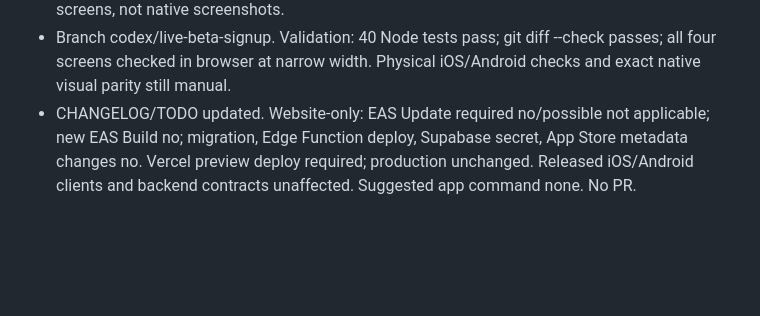
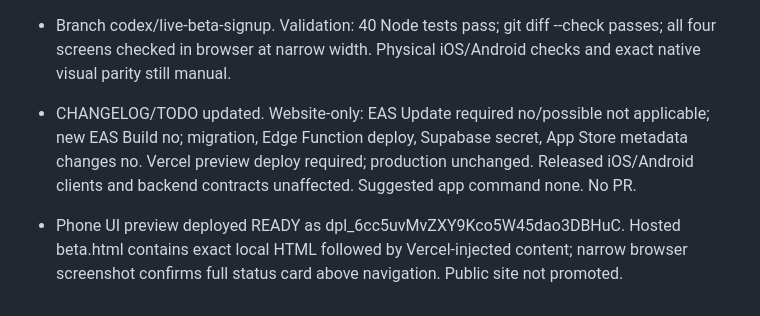
Before and after one commit to thsk79vk85-hash/veylo-site, a Markdown page: CHANGELOG.md, the part around the change. Rendered like a GitHub page; blank space fills up the shorter version.

Commit message:
Record phone preview deployment verification

```diff
--- a/CHANGELOG.md
+++ b/CHANGELOG.md
@@ -94,3 +94,5 @@
 - Fixed stale illustrative phone screens in index.html, beta.html and beta-preview.html; styles.css now reflects current app light-mode headers, status rows, Feed and Chats list. Preserved explicit carousel controls and different-campus/status examples. These are sample HTML screens, not native screenshots.
 - Branch codex/live-beta-signup. Validation: 40 Node tests pass; git diff --check passes; all four screens checked in browser at narrow width. Physical iOS/Android checks and exact native visual parity still manual.
 - CHANGELOG/TODO updated. Website-only: EAS Update required no/possible not applicable; new EAS Build no; migration, Edge Function deploy, Supabase secret, App Store metadata changes no. Vercel preview deploy required; production unchanged. Released iOS/Android clients and backend contracts unaffected. Suggested app command none. No PR.
+
+- Phone UI preview deployed READY as dpl_6cc5uvMvZXY9Kco5W45dao3DBHuC. Hosted beta.html contains exact local HTML followed by Vercel-injected content; narrow browser screenshot confirms full status card above navigation. Public site not promoted.
```
